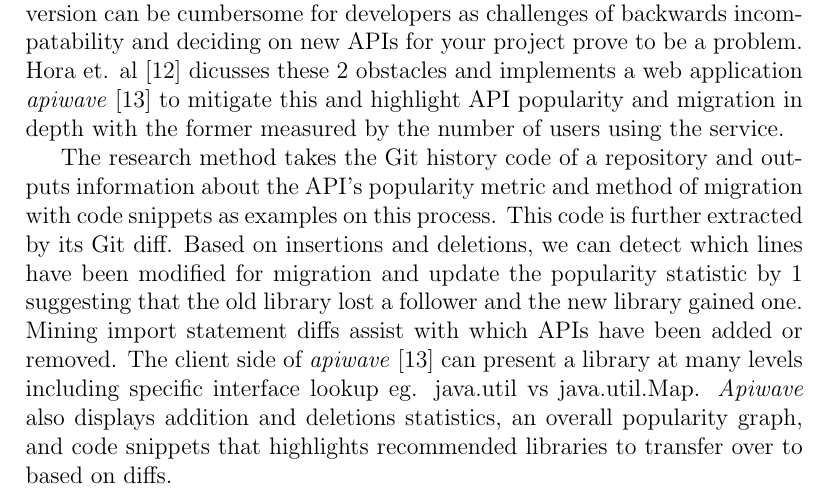
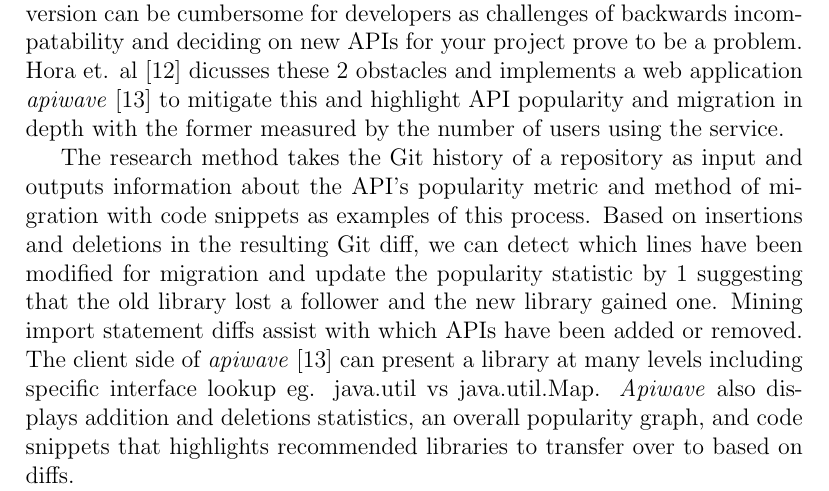
Before and after one commit to ualberta-smr/LibraryMetricsBadges, a LaTeX document (literature_review/reviewdoc/literature_review.tex): part of page 5 of 9, cut so that both start at the same text. Compiled offline with pdfLaTeX.

Commit message:
Apiwave article fix grammar errors inside research method

```diff
--- a/literature_review/reviewdoc/literature_review.tex
+++ b/literature_review/reviewdoc/literature_review.tex
@@ -147,10 +147,9 @@ as challenges of backwards incompatability and deciding on new APIs for your pro
 Hora et. al \cite{apiwave} dicusses these 2 obstacles and implements a web application \textit{apiwave} \cite{apiwavewebsite} to mitigate this and
 highlight API popularity and migration in depth with the former measured by the number of users using the service.
 
-The research method takes the Git history code of a repository and outputs information about the API's popularity metric
-and method of migration with code snippets as examples on this process.
-This code is further extracted by its Git diff.
-Based on insertions and deletions, we can detect which lines have been modified for migration
+The research method takes the Git history of a repository as input and outputs information about the API's popularity metric
+and method of migration with code snippets as examples of this process.
+Based on insertions and deletions in the resulting Git diff, we can detect which lines have been modified for migration
 and update the popularity statistic by 1 suggesting that the old library lost a follower and the new library gained one.
 Mining import statement diffs assist with which APIs have been added or removed.
 The client side of \textit{apiwave} \cite{apiwavewebsite} can present a library at many levels including specific interface lookup eg. java.util vs java.util.Map.
```
Also changed, not shown: literature_review/reviewdoc/literature_review.pdf.
